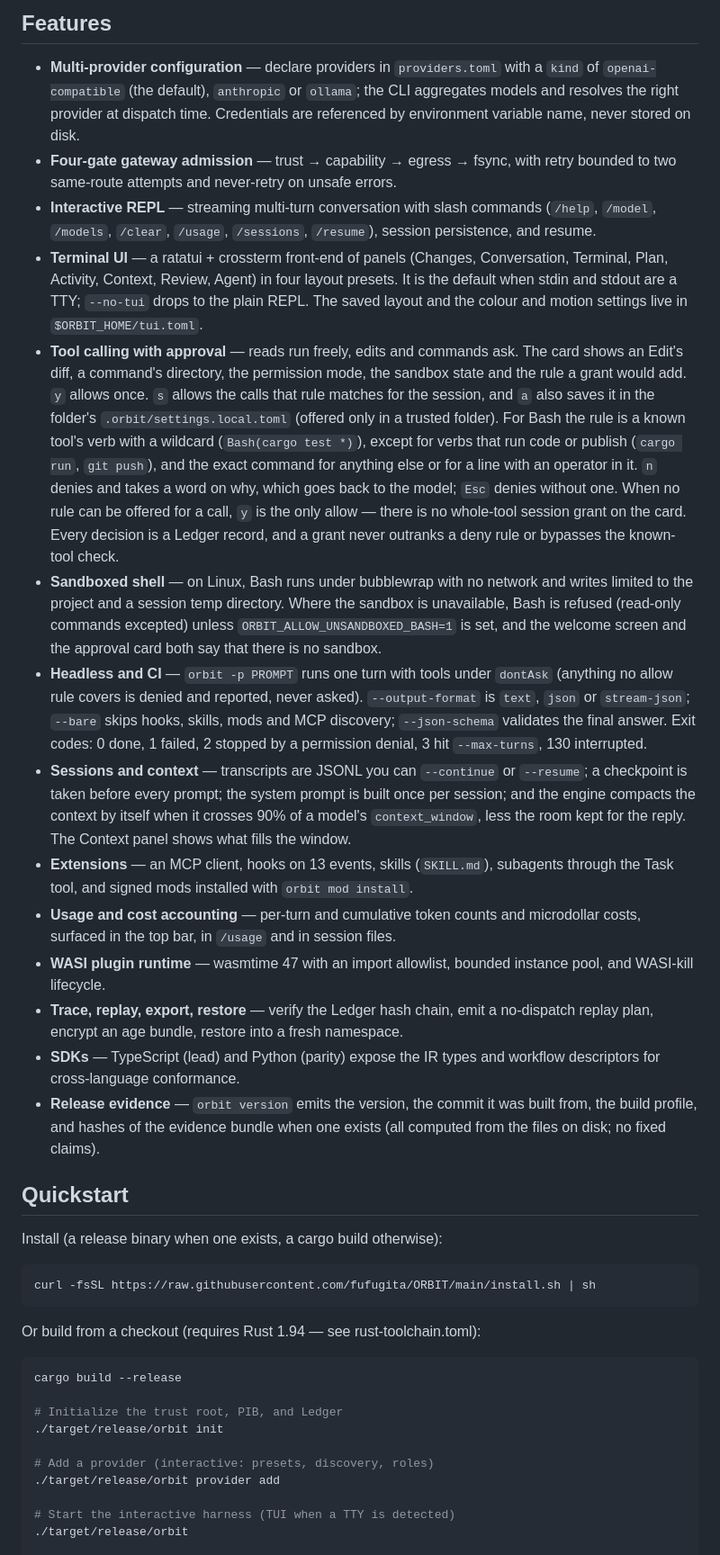
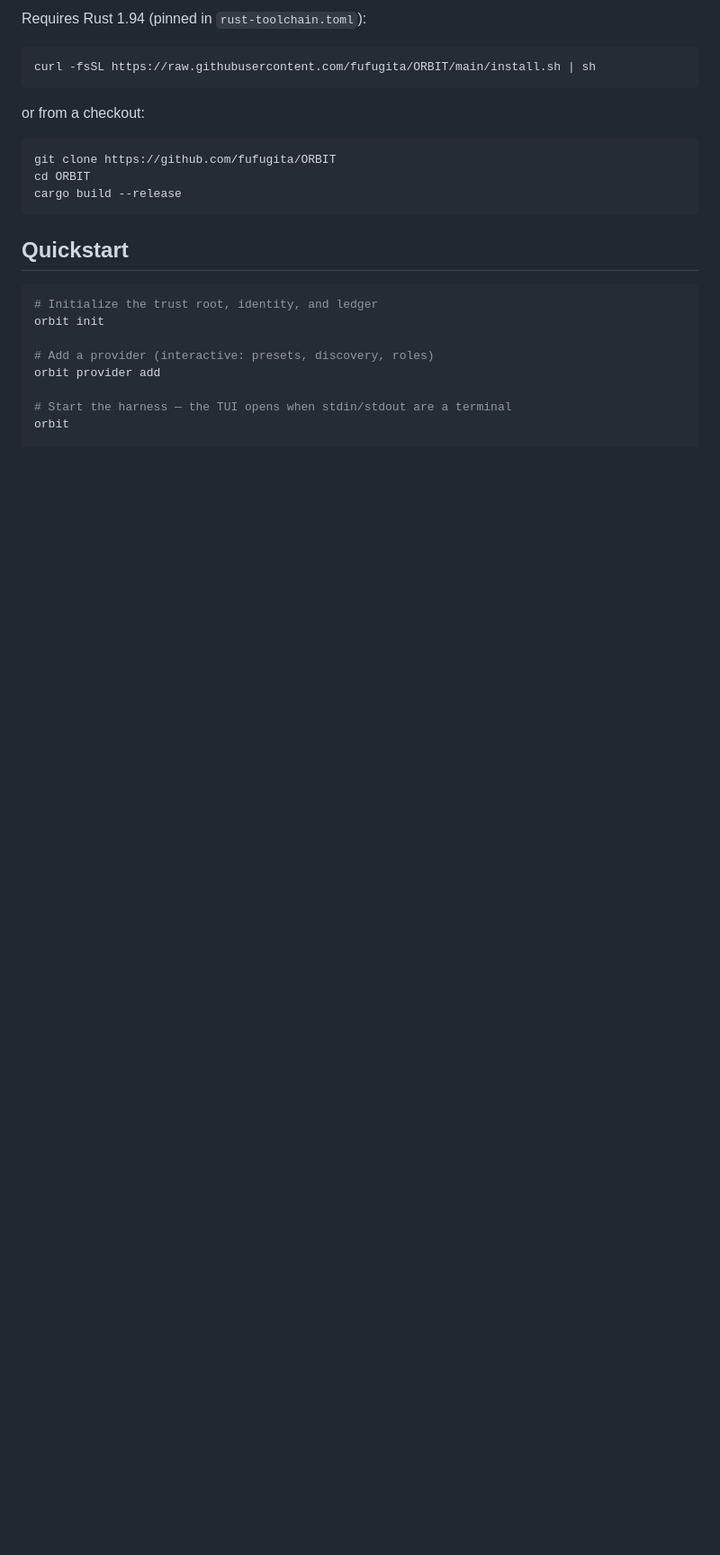
Before and after one commit to fufugita/ORBIT, a Markdown page: README.md, the part around one of its changes. Shown at 90% size. Rendered like a GitHub page; blank space fills up the shorter version.

````diff
--- a/README.md
+++ b/README.md
@@ -173,85 +118,26 @@ content can never become user authority.
-## Features
-
-- **Multi-provider configuration** — declare providers in `providers.toml`
-  with a `kind` of `openai-compatible` (the default), `anthropic` or
-  `ollama`; the CLI aggregates models and resolves the right provider at
-  dispatch time. Credentials are referenced by environment variable name,
-  never stored on disk.
-- **Four-gate gateway admission** — trust → capability → egress → fsync, with
-  retry bounded to two same-route attempts and never-retry on unsafe errors.
-- **Interactive REPL** — streaming multi-turn conversation with slash
-  commands (`/help`, `/model`, `/models`, `/clear`, `/usage`, `/sessions`,
-  `/resume`), session persistence, and resume.
-- **Terminal UI** — a ratatui + crossterm front-end of panels (Changes,
-  Conversation, Terminal, Plan, Activity, Context, Review, Agent) in four
-  layout presets. It is the default when stdin and stdout are a TTY;
-  `--no-tui` drops to the plain REPL. The saved layout and the colour and
-  motion settings live in `$ORBIT_HOME/tui.toml`.
-- **Tool calling with approval** — reads run freely, edits and commands ask.
-  The card shows an Edit's diff, a command's directory, the permission mode,
-  the sandbox state and the rule a grant would add. `y` allows once. `s`
-  allows the calls that rule matches for the session, and `a` also saves it
-  in the folder's `.orbit/settings.local.toml` (offered only in a trusted
-  folder). For Bash the rule is a known tool's verb with a wildcard
-  (`Bash(cargo test *)`), except for verbs that run code or publish
-  (`cargo run`, `git push`), and the exact command for anything else or for
-  a line with an operator in it. `n` denies and takes a word on why, which
-  goes back to the model; `Esc` denies without one. When no rule can be
-  offered for a call, `y` is the only allow — there is no whole-tool
-  session grant on the card. Every decision is a Ledger record, and a
-  grant never outranks a deny rule or bypasses the known-tool check.
-- **Sandboxed shell** — on Linux, Bash runs under bubblewrap with no network
-  and writes limited to the project and a session temp directory. Where the
-  sandbox is unavailable, Bash is refused (read-only commands excepted)
-  unless `ORBIT_ALLOW_UNSANDBOXED_BASH=1` is set, and the welcome screen and
-  the approval card both say that there is no sandbox.
-- **Headless and CI** — `orbit -p PROMPT` runs one turn with tools under
-  `dontAsk` (anything no allow rule covers is denied and reported, never
-  asked). `--output-format` is `text`, `json` or `stream-json`; `--bare`
-  skips hooks, skills, mods and MCP discovery; `--json-schema` validates the
-  final answer. Exit codes: 0 done, 1 failed, 2 stopped by a permission
-  denial, 3 hit `--max-turns`, 130 interrupted.
-- **Sessions and context** — transcripts are JSONL you can `--continue` or
-  `--resume`; a checkpoint is taken before every prompt; the system prompt
-  is built once per session; and the engine compacts the context by itself
-  when it crosses 90% of a model's `context_window`, less the room kept for
-  the reply. The Context panel shows what fills the window.
-- **Extensions** — an MCP client, hooks on 13 events, skills (`SKILL.md`),
-  subagents through the Task tool, and signed mods installed with
-  `orbit mod install`.
-- **Usage and cost accounting** — per-turn and cumulative token counts and
-  microdollar costs, surfaced in the top bar, in `/usage` and in session
-  files.
-- **WASI plugin runtime** — wasmtime 47 with an import allowlist, bounded
-  instance pool, and WASI-kill lifecycle.
-- **Trace, replay, export, restore** — verify the Ledger hash chain, emit a
-  no-dispatch replay plan, encrypt an age bundle, restore into a fresh
-  namespace.
-- **SDKs** — TypeScript (lead) and Python (parity) expose the IR types and
-  workflow descriptors for cross-language conformance.
-- **Release evidence** — `orbit version` emits the version, the commit it
-  was built from, the build profile, and hashes of the evidence bundle when
-  one exists (all computed from the files on disk; no fixed claims).
-
-## Quickstart
-
-Install (a release binary when one exists, a cargo build otherwise):
+Requires Rust 1.94 (pinned in `rust-toolchain.toml`):
 
 ```sh
 curl -fsSL https://raw.githubusercontent.com/fufugita/ORBIT/main/install.sh | sh
 ```
 
-Or build from a checkout (requires Rust 1.94 — see rust-toolchain.toml):
+or from a checkout:
 
 ```sh
+git clone https://github.com/fufugita/ORBIT
+cd ORBIT
 cargo build --release
+```
 
-# Initialize the trust root, PIB, and Ledger
-./target/release/orbit init
+## Quickstart
+
+```sh
+# Initialize the trust root, identity, and ledger
+orbit init
 
 # Add a provider (interactive: presets, discovery, roles)
-./target/release/orbit provider add
+orbit provider add
 
-# Start the interactive harness (TUI when a TTY is detected)
-./target/release/orbit
+# Start the harness — the TUI opens when stdin/stdout are a terminal
+orbit
 
````
Also changed, not shown: other parts of README.md (+80 -95 lines), docs/tui/img/logo.gif (added), docs/tui/shots/approval.png, docs/tui/shots/idle.png, docs/tui/shots/review.png, docs/tui/shots/streaming.png, 1 other file.
